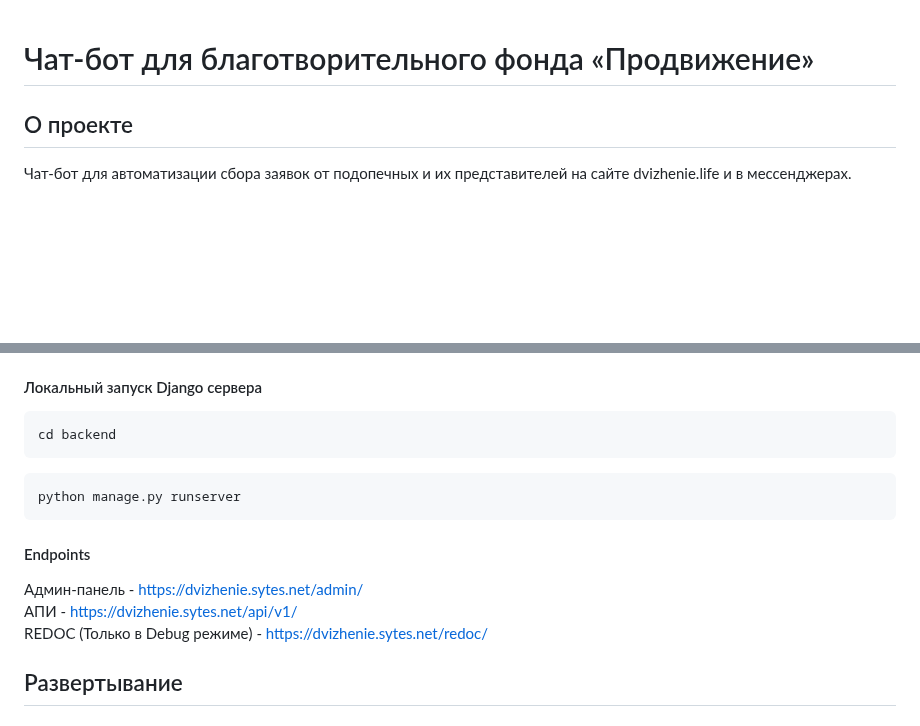
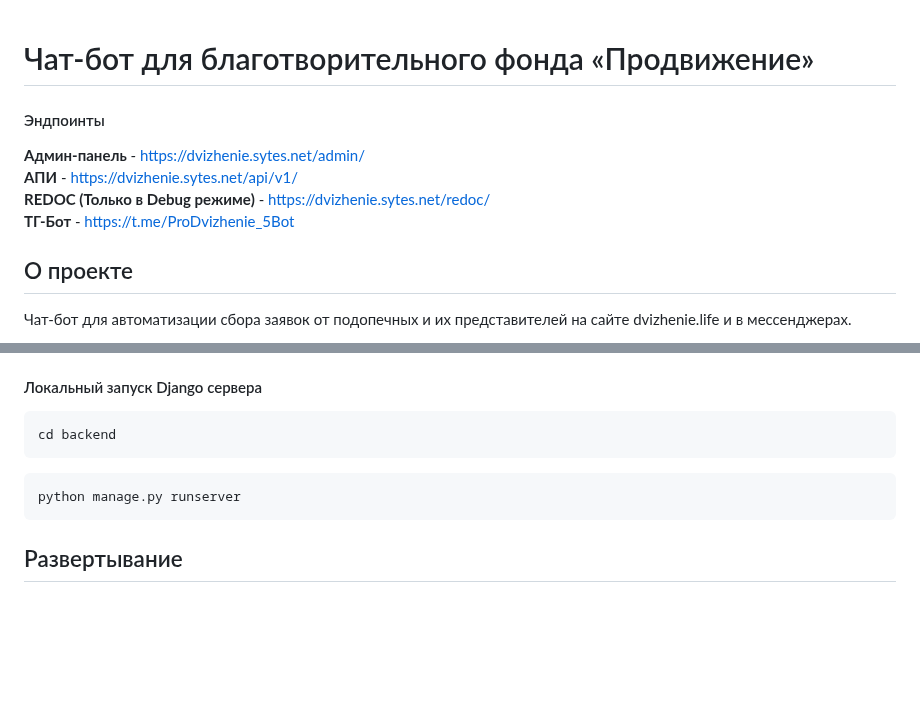
Before and after one commit to IlyaEmelin/chatbot_promotion, a Markdown page: README.md, 2 parts joined by grey strips. Drawn GitHub-style; blank space fills up the shorter version.

Commit message:
alter README.md

````diff
--- a/README.md
+++ b/README.md
@@ -1,4 +1,11 @@
 # Чат-бот для благотворительного фонда «Продвижение»
+
+#### Эндпоинты
+**Админ-панель** - https://dvizhenie.sytes.net/admin/ \
+**АПИ** - https://dvizhenie.sytes.net/api/v1/ \
+**REDOC (Только в Debug режиме)** - https://dvizhenie.sytes.net/redoc/ \
+**ТГ-Бот** - https://t.me/ProDvizhenie_5Bot
+
 ## О проекте
 Чат-бот для автоматизации сбора заявок от подопечных и их представителей на сайте dvizhenie.life и в мессенджерах.
 
@@ -73,11 +80,6 @@ cd backend
 python manage.py runserver
 ```
 
-#### Endpoints
-Админ-панель - https://dvizhenie.sytes.net/admin/ \
-АПИ - https://dvizhenie.sytes.net/api/v1/ \
-REDOC (Только в Debug режиме) - https://dvizhenie.sytes.net/redoc/
-
 ## Развертывание
 
 ### Docker Compose:
````
